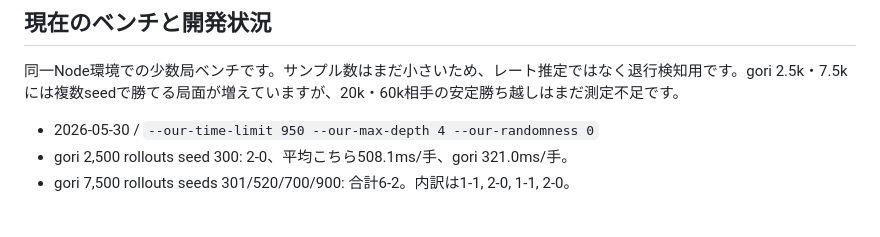
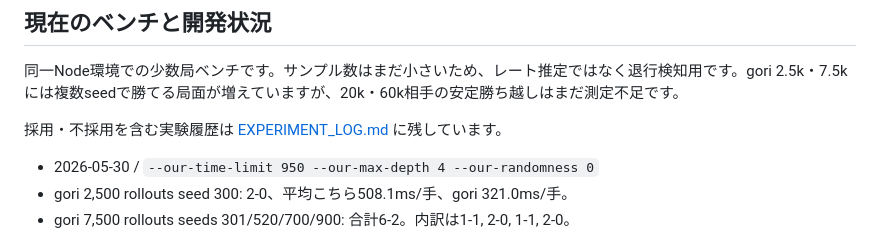
Before and after one commit to qhapaq-49/quoridor, a Markdown page: README.md, the part around the change. GitHub-like rendering; blank space fills up the shorter version.

Commit message:
Document AI tuning experiments

```diff
--- a/README.md
+++ b/README.md
@@ -36,6 +36,8 @@ node scripts/benchmark-gorisanson.js --games 4 --rollouts 2500 --our-strength st
 
 同一Node環境での少数局ベンチです。サンプル数はまだ小さいため、レート推定ではなく退行検知用です。gori 2.5k・7.5kには複数seedで勝てる局面が増えていますが、20k・60k相手の安定勝ち越しはまだ測定不足です。
 
+採用・不採用を含む実験履歴は [EXPERIMENT_LOG.md](EXPERIMENT_LOG.md) に残しています。
+
 - 2026-05-30 / `--our-time-limit 950 --our-max-depth 4 --our-randomness 0`
 - gori 2,500 rollouts seed 300: 2-0、平均こちら508.1ms/手、gori 321.0ms/手。
 - gori 7,500 rollouts seeds 301/520/700/900: 合計6-2。内訳は1-1, 2-0, 1-1, 2-0。
```
Also changed, not shown: EXPERIMENT_LOG.md (added, +179 -0 lines).
